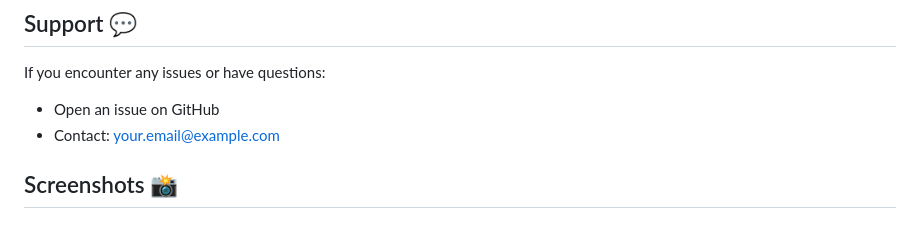
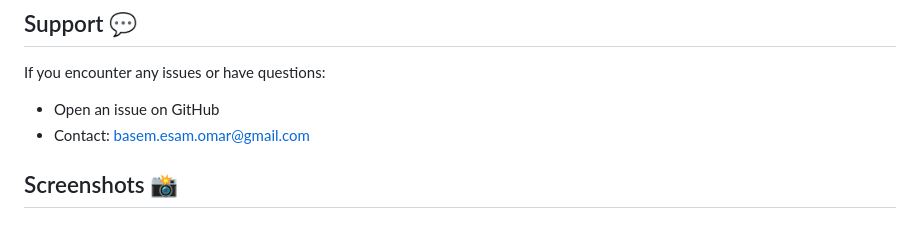
Before and after one commit to Basem3sam/flask-auth-project, a Markdown page: README.md, the part around the change. GitHub-like rendering.

Commit message:
Adjiusting contact email

```diff
--- a/README.md
+++ b/README.md
@@ -196,7 +196,7 @@ This project is licensed under the MIT License - see the [LICENSE](LICENSE) file
 
 If you encounter any issues or have questions:
 - Open an issue on GitHub
-- Contact: your.email@example.com
+- Contact: basem.esam.omar@gmail.com
 
 ## Screenshots 📸
 
```
